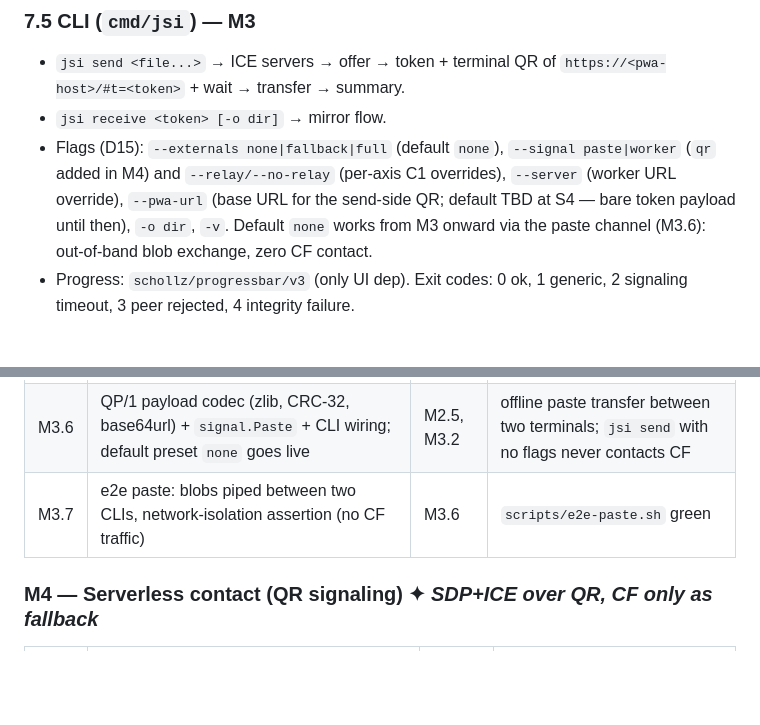
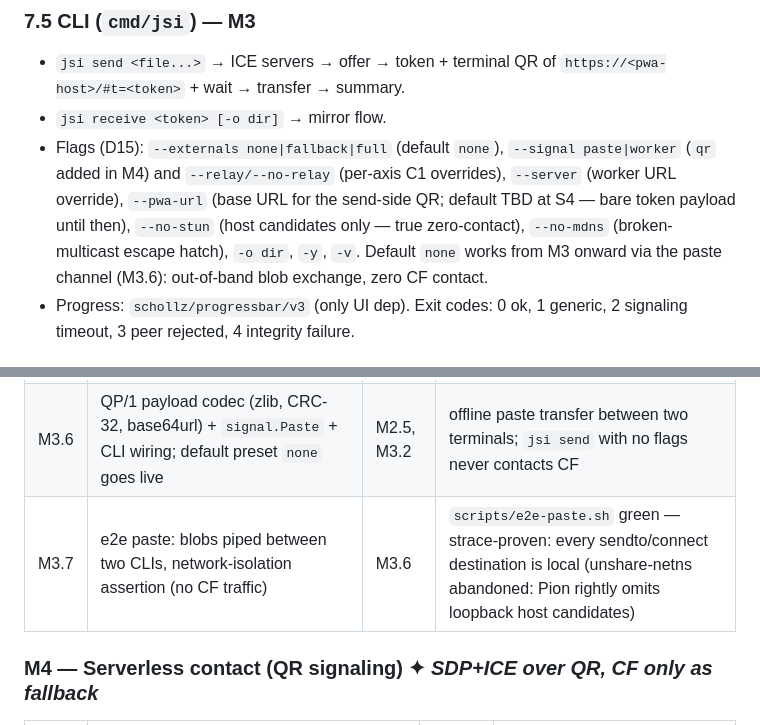
Before and after one commit to treytorrez/jsi, a Markdown page: PLAN.md, 2 parts joined by grey strips. Drawn GitHub-style; blank space fills up the shorter version.

Commit message:
docs: M3 complete — status, --no-stun/--no-mdns flags, M3.7 strace proof note

```diff
--- a/PLAN.md
+++ b/PLAN.md
@@ -328,7 +328,9 @@ Pure TP/1 state machines; UI-agnostic (events feed CLI bars and TUI bubbles alik
 - Flags (D15): `--externals none|fallback|full` (default `none`),
   `--signal paste|worker` (`qr` added in M4) and `--relay/--no-relay` (per-axis
   C1 overrides), `--server` (worker URL override), `--pwa-url` (base URL for the
-  send-side QR; default TBD at S4 — bare token payload until then), `-o dir`, `-v`.
+  send-side QR; default TBD at S4 — bare token payload until then),
+  `--no-stun` (host candidates only — true zero-contact), `--no-mdns` (broken-
+  multicast escape hatch), `-o dir`, `-y`, `-v`.
   Default `none` works from M3 onward via the paste channel (M3.6): out-of-band
   blob exchange, zero CF contact.
 - Progress: `schollz/progressbar/v3` (only UI dep). Exit codes: 0 ok, 1 generic,
@@ -391,7 +393,7 @@ gathering`). `∥` = parallelizable with siblings after deps met. Every task's
 | M3.4 | Error paths: timeout (exit 2), reject (3), hash fail (4), SIGINT cancel | M3.3 | each path exercised in test |
 | M3.5 | e2e: two CLIs over deployed dev worker transfer 100 MiB, sha256 compare | M1.8, M3.3 | `scripts/e2e-cli.sh` green |
 | M3.6 | QP/1 payload codec (zlib, CRC-32, base64url) + `signal.Paste` + CLI wiring; default preset `none` goes live | M2.5, M3.2 | offline paste transfer between two terminals; `jsi send` with no flags never contacts CF |
-| M3.7 | e2e paste: blobs piped between two CLIs, network-isolation assertion (no CF traffic) | M3.6 | `scripts/e2e-paste.sh` green |
+| M3.7 | e2e paste: blobs piped between two CLIs, network-isolation assertion (no CF traffic) | M3.6 | `scripts/e2e-paste.sh` green — strace-proven: every sendto/connect destination is local (unshare-netns abandoned: Pion rightly omits loopback host candidates) |
 
 ### M4 — Serverless contact (QR signaling) ✦ *SDP+ICE over QR, CF only as fallback*
 
```
Also changed, not shown: AGENTS.md (+6 -4 lines).
